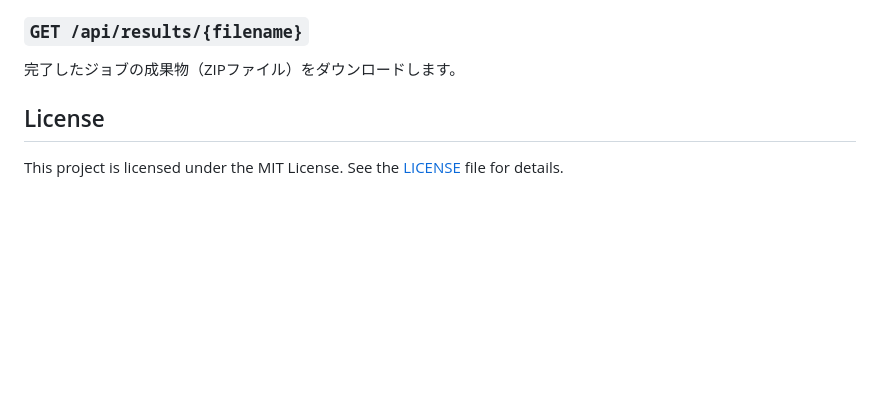
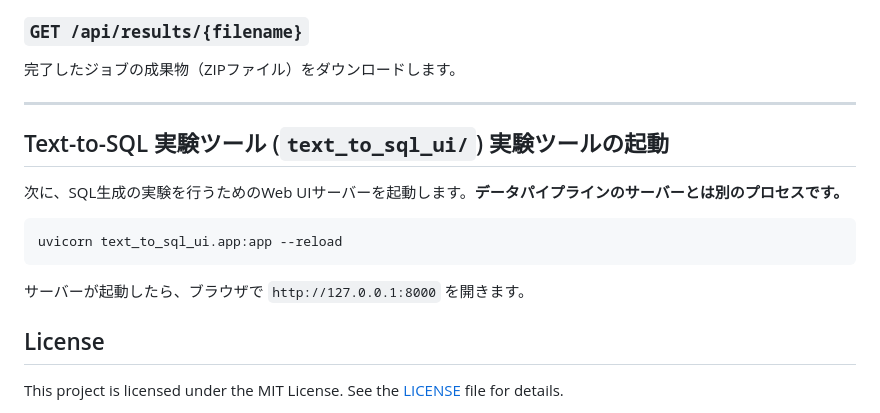
Before and after one commit to igomuni/gyoukaku-pipeline, a Markdown page: README.md, the part around one of its changes. Drawn GitHub-style; blank space fills up the shorter version.

````diff
--- a/README.md
+++ b/README.md
@@ -129,6 +152,18 @@ Webブラウザで `http://127.0.0.1:8000/docs` にアクセスすると、対
 ### `GET /api/results/{filename}`
 完了したジョブの成果物（ZIPファイル）をダウンロードします。
 
+---
+
+## Text-to-SQL 実験ツール (`text_to_sql_ui/`) 実験ツールの起動
+
+次に、SQL生成の実験を行うためのWeb UIサーバーを起動します。**データパイプラインのサーバーとは別のプロセスです。**
+
+```bash
+uvicorn text_to_sql_ui.app:app --reload
+```
+
+サーバーが起動したら、ブラウザで `http://127.0.0.1:8000` を開きます。
+
 ## License
 
 This project is licensed under the MIT License. See the [LICENSE](LICENSE) file for details.
````
Also changed, not shown: other parts of README.md (+42 -19 lines).
